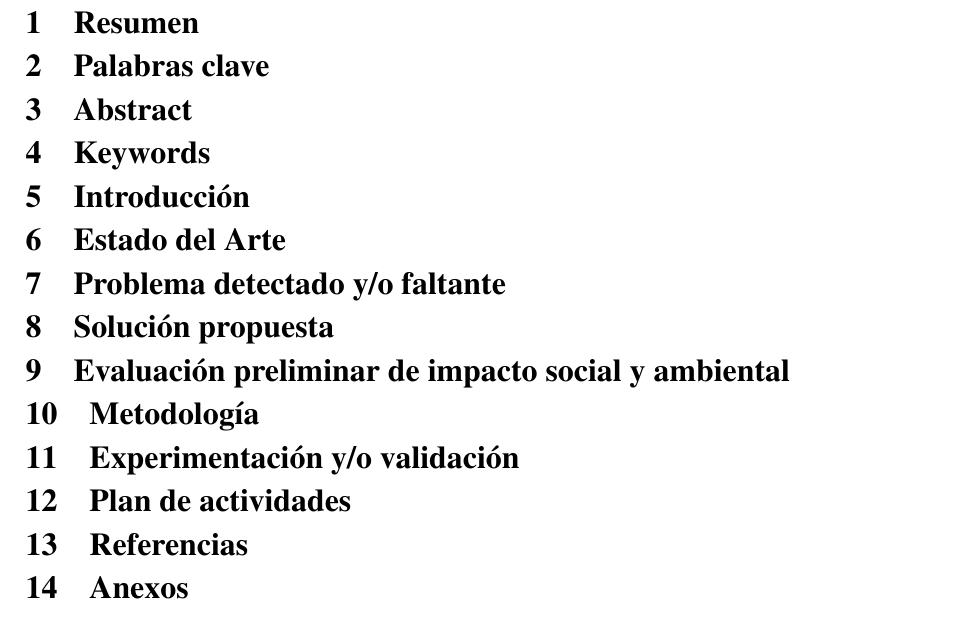
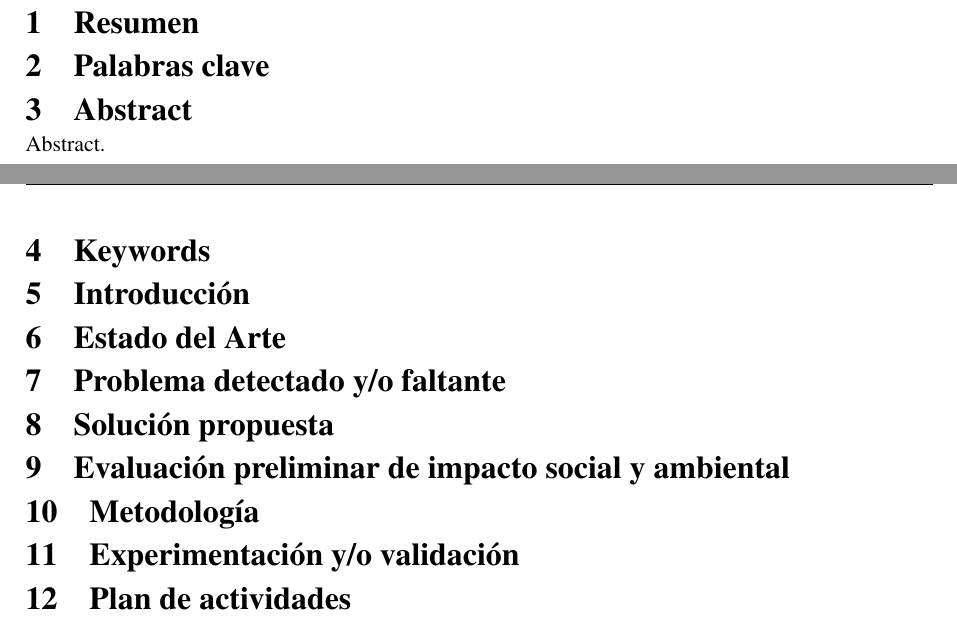
Before and after one commit to AstarAeroespacial/rustar-gs, a LaTeX document (report/main.tex, which reads report/sections/abstract.tex): part of page 3 of 3 before the commit and two parts of pages 3 and 4 of 4 after it, the two joined at a grey line, cut so that both start at the same text. Compiled offline with pdfLaTeX.

Commit message:
[report] chore: replace abstract section with standalone abstraction file

```diff
--- a/report/main.tex
+++ b/report/main.tex
@@ -84,8 +84,8 @@ Software para estación terrena} \\[1cm]
 \section{Palabras clave}
 % Lista de palabras clave.
 
-\section{Abstract}
-% Aquí va el abstract en inglés.
+\input{sections/abstract}
+\newpage
 
 \section{Keywords}
 % Lista de keywords en inglés.
--- /dev/null
+++ b/report/sections/abstract.tex
@@ -0,0 +1,4 @@
+\section{Abstract}
+% Aquí va el abstract en inglés.
+
+Abstract.
```
